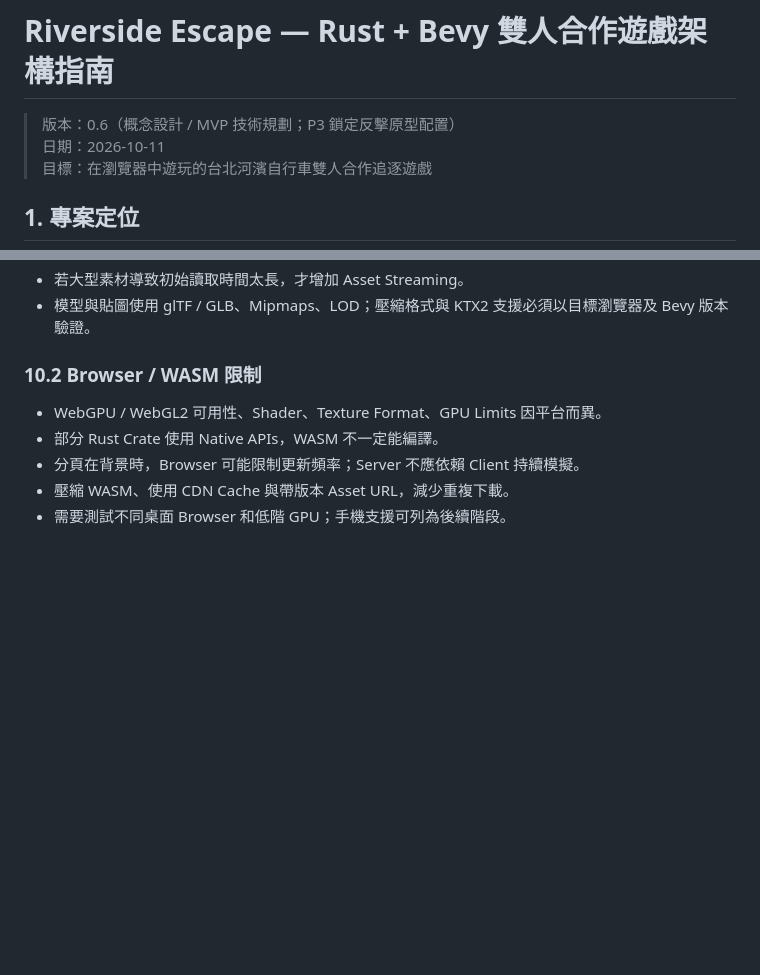
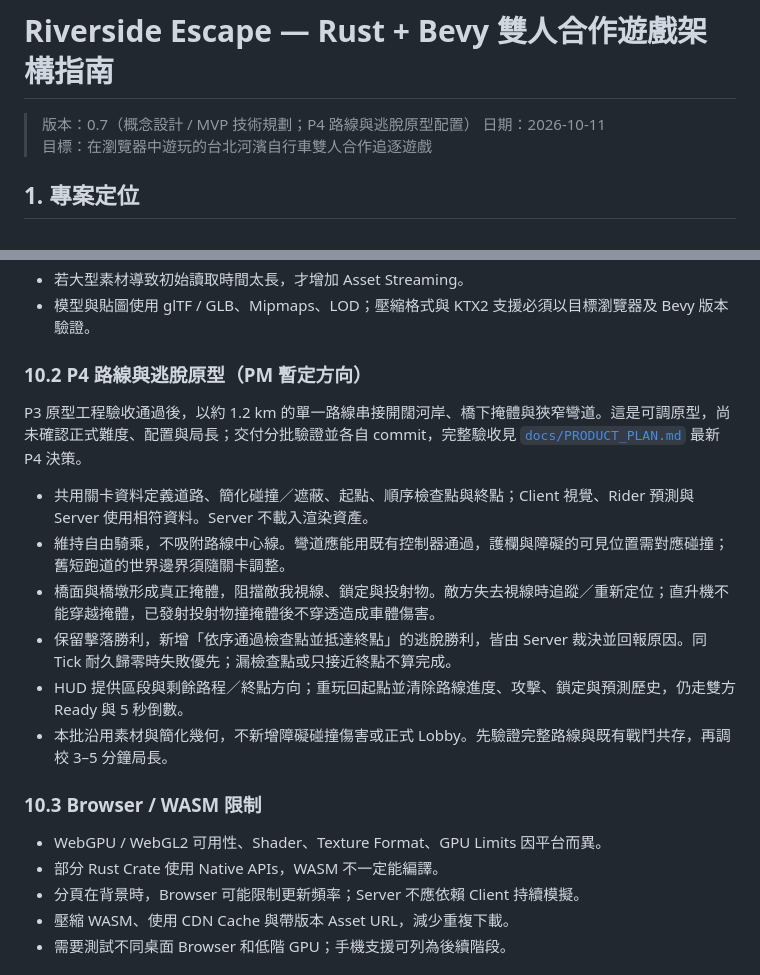
Before and after one commit to jason9075/riverside-escape, a Markdown page: riverside-escape-architecture-guide.md, 2 parts joined by grey strips. Drawn GitHub-style; blank space fills up the shorter version.

Commit message:
docs: approve P4 route and escape prototype

```diff
--- a/riverside-escape-architecture-guide.md
+++ b/riverside-escape-architecture-guide.md
@@ -1,6 +1,6 @@
 # Riverside Escape — Rust + Bevy 雙人合作遊戲架構指南
 
-> 版本：0.6（概念設計 / MVP 技術規劃；P3 鎖定反擊原型配置）
+> 版本：0.7（概念設計 / MVP 技術規劃；P4 路線與逃脫原型配置）
 > 日期：2026-10-11
 > 目標：在瀏覽器中遊玩的台北河濱自行車雙人合作追逐遊戲
 
@@ -421,7 +421,18 @@ stateDiagram-v2
 - 若大型素材導致初始讀取時間太長，才增加 Asset Streaming。
 - 模型與貼圖使用 glTF / GLB、Mipmaps、LOD；壓縮格式與 KTX2 支援必須以目標瀏覽器及 Bevy 版本驗證。
 
-### 10.2 Browser / WASM 限制
+### 10.2 P4 路線與逃脫原型（PM 暫定方向）
+
+P3 原型工程驗收通過後，以約 1.2 km 的單一路線串接開闊河岸、橋下掩體與狹窄彎道。這是可調原型，尚未確認正式難度、配置與局長；交付分批驗證並各自 commit，完整驗收見 [`docs/PRODUCT_PLAN.md`](docs/PRODUCT_PLAN.md) 最新 P4 決策。
+
+- 共用關卡資料定義道路、簡化碰撞／遮蔽、起點、順序檢查點與終點；Client 視覺、Rider 預測與 Server 使用相符資料。Server 不載入渲染資產。
+- 維持自由騎乘，不吸附路線中心線。彎道應能用既有控制器通過，護欄與障礙的可見位置需對應碰撞；舊短跑道的世界邊界須隨關卡調整。
+- 橋面與橋墩形成真正掩體，阻擋敵我視線、鎖定與投射物。敵方失去視線時追蹤／重新定位；直升機不能穿越掩體，已發射投射物撞掩體後不穿透造成車體傷害。
+- 保留擊落勝利，新增「依序通過檢查點並抵達終點」的逃脫勝利，皆由 Server 裁決並回報原因。同 Tick 耐久歸零時失敗優先；漏檢查點或只接近終點不算完成。
+- HUD 提供區段與剩餘路程／終點方向；重玩回起點並清除路線進度、攻擊、鎖定與預測歷史，仍走雙方 Ready 與 5 秒倒數。
+- 本批沿用素材與簡化幾何，不新增障礙碰撞傷害或正式 Lobby。先驗證完整路線與既有戰鬥共存，再調校 3–5 分鐘局長。
+
+### 10.3 Browser / WASM 限制
 
 - WebGPU / WebGL2 可用性、Shader、Texture Format、GPU Limits 因平台而異。
 - 部分 Rust Crate 使用 Native APIs，WASM 不一定能編譯。
```
Also changed, not shown: docs/PRODUCT_PLAN.md (+31 -3 lines).
